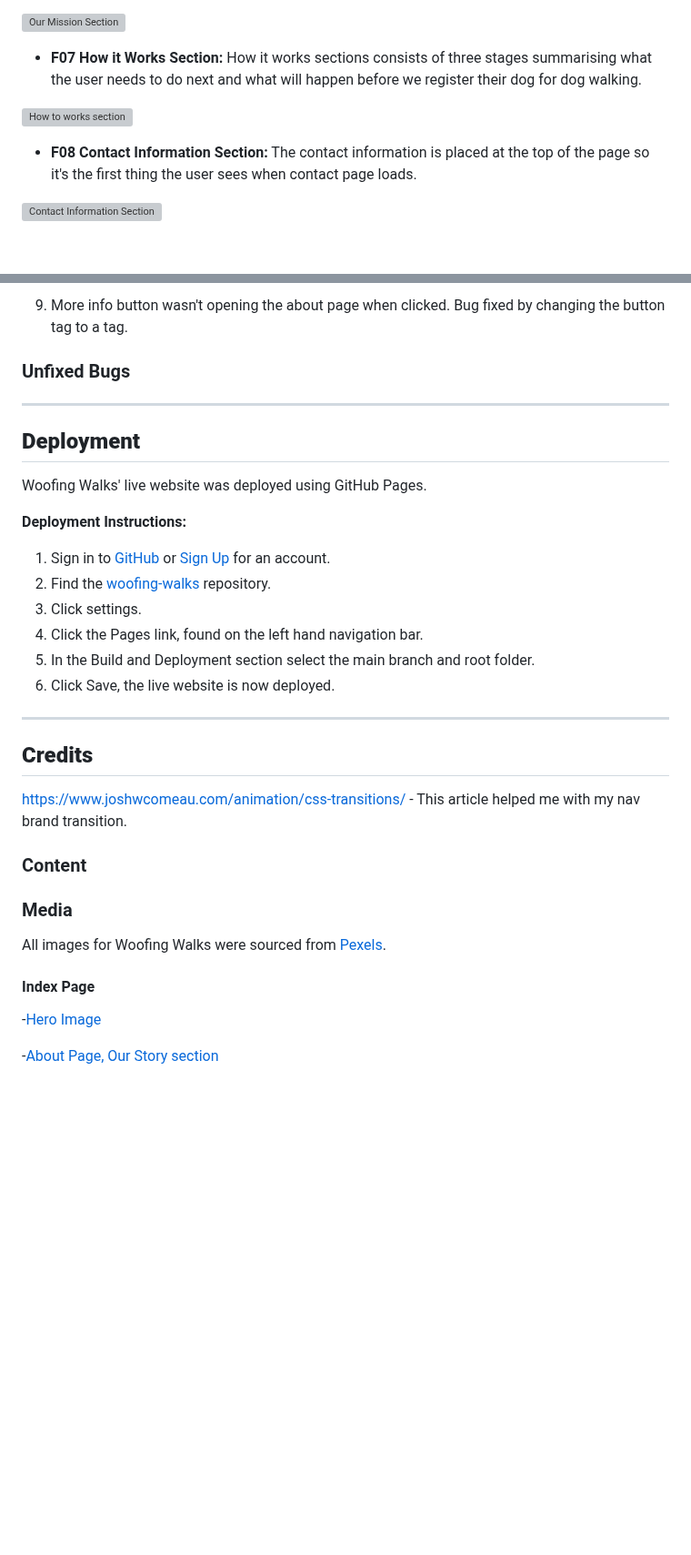
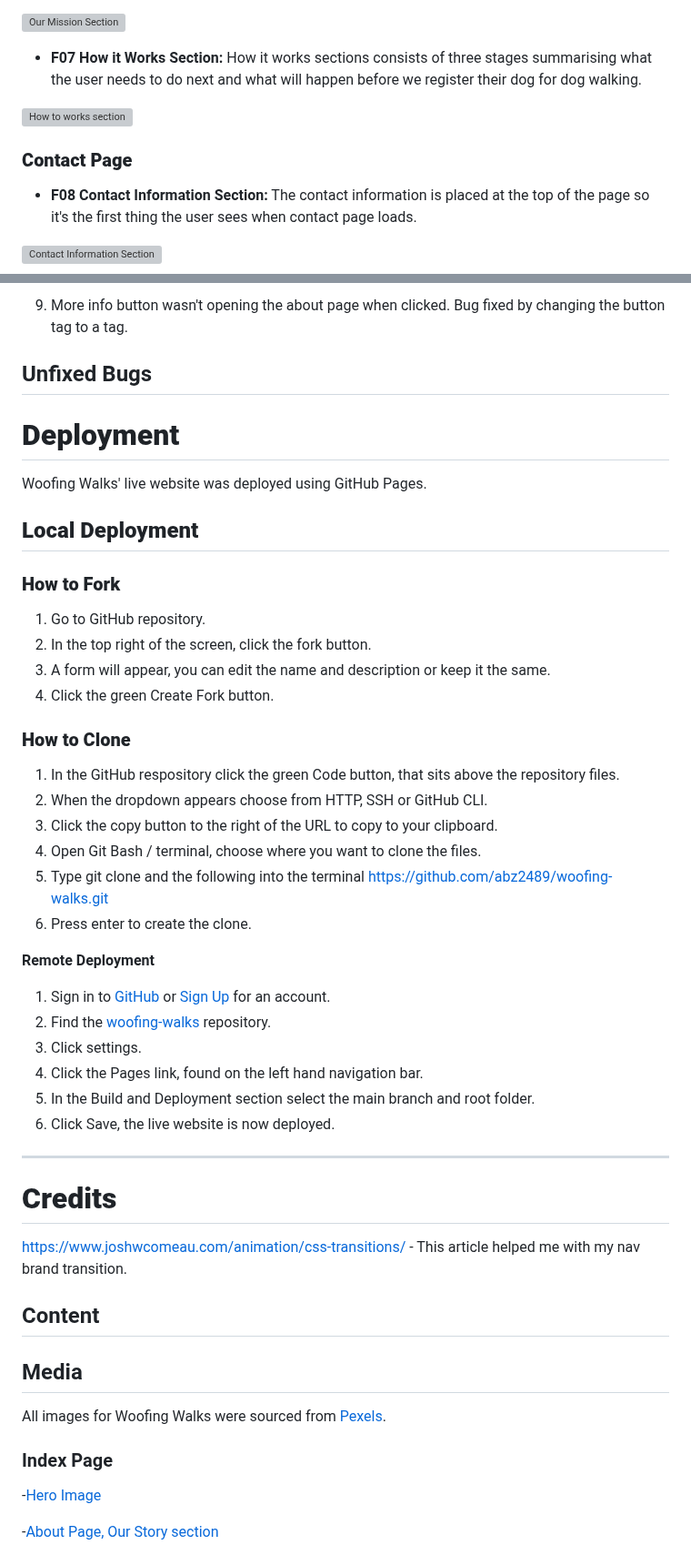
Before and after one commit to abz2489/woofing-walks, a Markdown page: README.md, 2 parts joined by grey strips. Shown at 91% size. GitHub-like rendering; blank space fills up the shorter version; grey boxes are pictures that could not be loaded.

Commit message:
Add deployment instructions to readme

```diff
--- a/README.md
+++ b/README.md
@@ -70,6 +69,7 @@ Google Fonts was used for all fonts on the website
 
 ![How to works section](docs/supp-images/f07-how-it-works-section.webp)
 
+### **Contact Page**
 - **F08 Contact Information Section:** The contact information is placed at the top of the page so it's the first thing the user sees when contact page loads.
 
 ![Contact Information Section](docs/supp-images/f08-contact-information.webp)
@@ -160,14 +158,29 @@ Google Fonts was used for all fonts on the website
 ![](docs/supp-images/container-bug-8.webp)
 
 9. More info button wasn't opening the about page when clicked. Bug fixed by changing the button tag to a tag.
-### Unfixed Bugs
+## Unfixed Bugs
 
--------------------------------------
-## **Deployment**
 
+# **Deployment**
 Woofing Walks' live website was deployed using GitHub Pages.
 
-**Deployment Instructions:**
+## **Local Deployment**
+
+### **How to Fork**
+1. Go to GitHub repository.
+2. In the top right of the screen, click the fork button.
+3. A form will appear, you can edit the name and description or keep it the same.
+4. Click the green Create Fork button.
+
+### **How to Clone**
+1. In the GitHub respository click the green Code button, that sits above the repository files.
+2. When the dropdown appears choose from HTTP, SSH or GitHub CLI.
+3. Click the copy button to the right of the URL to copy to your clipboard.
+4. Open Git Bash / terminal, choose where you want to clone the files.
+5. Type git clone and the following into the terminal https://github.com/abz2489/woofing-walks.git
+6. Press enter to create the clone.
+
+**Remote Deployment**
 1. Sign in to [GitHub](https://github.com/login) or [Sign Up](https://github.com/signup?ref_cta=Sign+up&ref_loc=header+logged+out&ref_page=%2F&source=header-home) for an account.
 2. Find the [woofing-walks](https://github.com/abz2489/woofing-walks) repository.
 3. Click settings.
@@ -176,14 +189,14 @@ Woofing Walks' live website was deployed using GitHub Pages.
 6. Click Save, the live website is now deployed.
 
 -------------------------------------
-## **Credits**
+# **Credits**
 
 https://www.joshwcomeau.com/animation/css-transitions/ - This article helped me with my nav brand transition.
-### Content
-### Media
+## Content
+## Media
 
 All images for Woofing Walks were sourced from [Pexels](https://www.pexels.com).
-#### Index Page
+### Index Page
 -[Hero Image](https://www.pexels.com/photo/two-adult-harrier-dogs-standing-beside-river-1144410/)
 
 -[About Page, Our Story section](https://www.pexels.com/photo/english-cocker-spaniel-puppy-sitting-on-ground-beside-grass-1254140/)
```
Also changed, not shown: other parts of README.md (+31 -34 lines).
